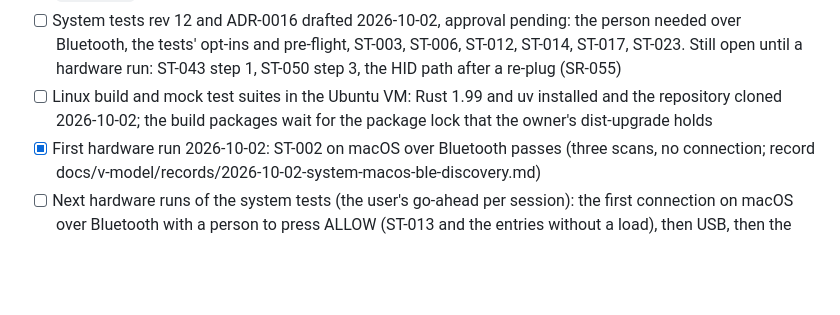
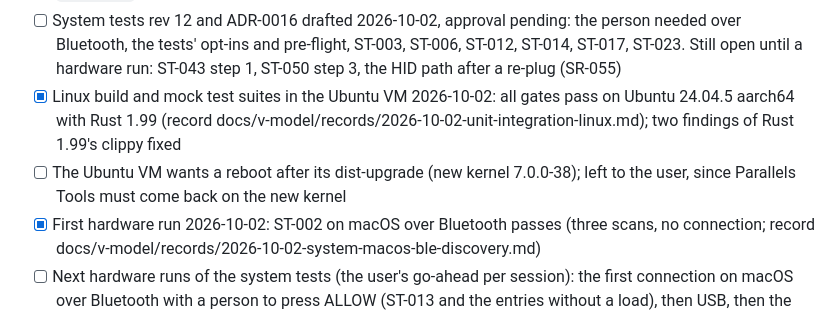
Before and after one commit to jihlenburg/mp305-remote, a Markdown page: TODO.md, the part around the change. Rendered like a GitHub page; blank space fills up the shorter version.

```diff
--- a/TODO.md
+++ b/TODO.md
@@ -144,9 +144,13 @@ Open and finished work, grouped by V-model phase. The process is described in
       pre-flight, ST-003, ST-006, ST-012, ST-014, ST-017, ST-023. Still
       open until a hardware run: ST-043 step 1, ST-050 step 3, the HID
       path after a re-plug (SR-055)
-- [ ] Linux build and mock test suites in the Ubuntu VM: Rust 1.99 and uv
-      installed and the repository cloned 2026-10-02; the build packages
-      wait for the package lock that the owner's dist-upgrade holds
+- [x] Linux build and mock test suites in the Ubuntu VM 2026-10-02: all
+      gates pass on Ubuntu 24.04.5 aarch64 with Rust 1.99 (record
+      docs/v-model/records/2026-10-02-unit-integration-linux.md); two
+      findings of Rust 1.99's clippy fixed
+- [ ] The Ubuntu VM wants a reboot after its dist-upgrade (new kernel
+      7.0.0-38); left to the user, since Parallels Tools must come back on
+      the new kernel
 - [x] First hardware run 2026-10-02: ST-002 on macOS over Bluetooth
       passes (three scans, no connection; record
       docs/v-model/records/2026-10-02-system-macos-ble-discovery.md)
```
Also changed, not shown: LOGBOOK.md (+20 -0 lines), 1 other file.
